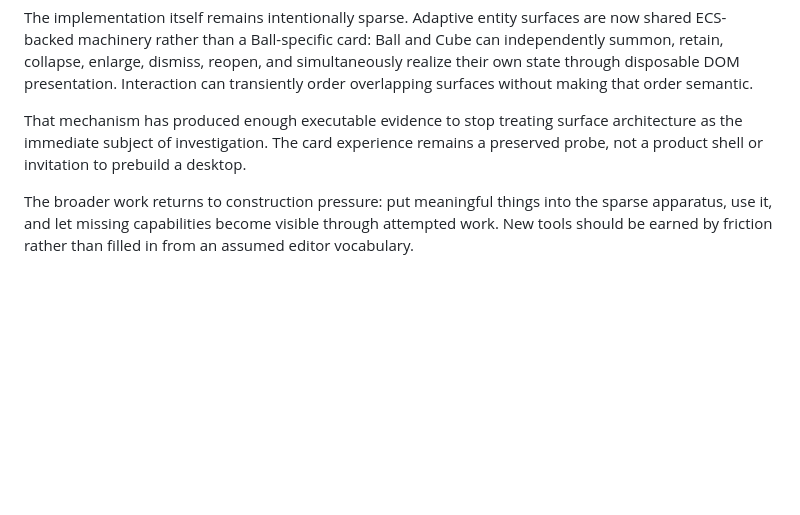
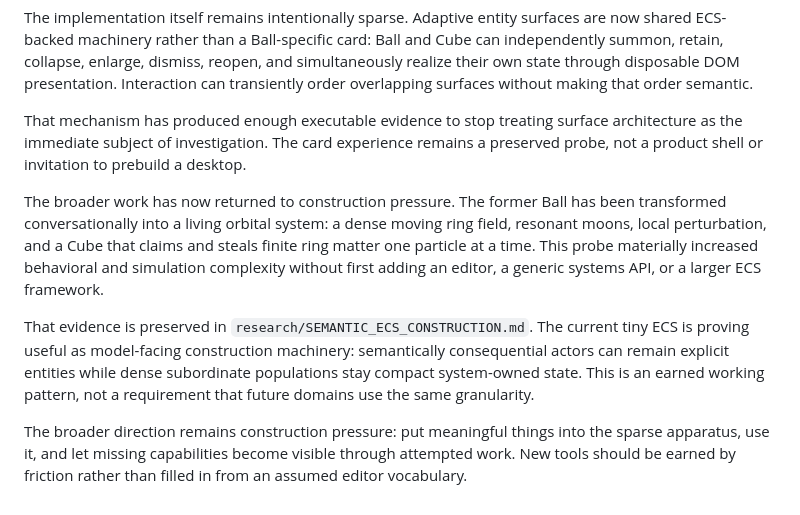
Before and after one commit to bonoj/Accessibility, a Markdown page: README.md, the part around the change. Rendered like a GitHub page; blank space fills up the shorter version.

Commit message:
Update apparatus state after ECS construction probe

```diff
--- a/README.md
+++ b/README.md
@@ -60,4 +60,8 @@ The implementation itself remains intentionally sparse. Adaptive entity surfaces
 
 That mechanism has produced enough executable evidence to stop treating surface architecture as the immediate subject of investigation. The card experience remains a preserved probe, not a product shell or invitation to prebuild a desktop.
 
-The broader work returns to construction pressure: put meaningful things into the sparse apparatus, use it, and let missing capabilities become visible through attempted work. New tools should be earned by friction rather than filled in from an assumed editor vocabulary.
+The broader work has now returned to construction pressure. The former Ball has been transformed conversationally into a living orbital system: a dense moving ring field, resonant moons, local perturbation, and a Cube that claims and steals finite ring matter one particle at a time. This probe materially increased behavioral and simulation complexity without first adding an editor, a generic systems API, or a larger ECS framework.
+
+That evidence is preserved in `research/SEMANTIC_ECS_CONSTRUCTION.md`. The current tiny ECS is proving useful as model-facing construction machinery: semantically consequential actors can remain explicit entities while dense subordinate populations stay compact system-owned state. This is an earned working pattern, not a requirement that future domains use the same granularity.
+
+The broader direction remains construction pressure: put meaningful things into the sparse apparatus, use it, and let missing capabilities become visible through attempted work. New tools should be earned by friction rather than filled in from an assumed editor vocabulary.
```
